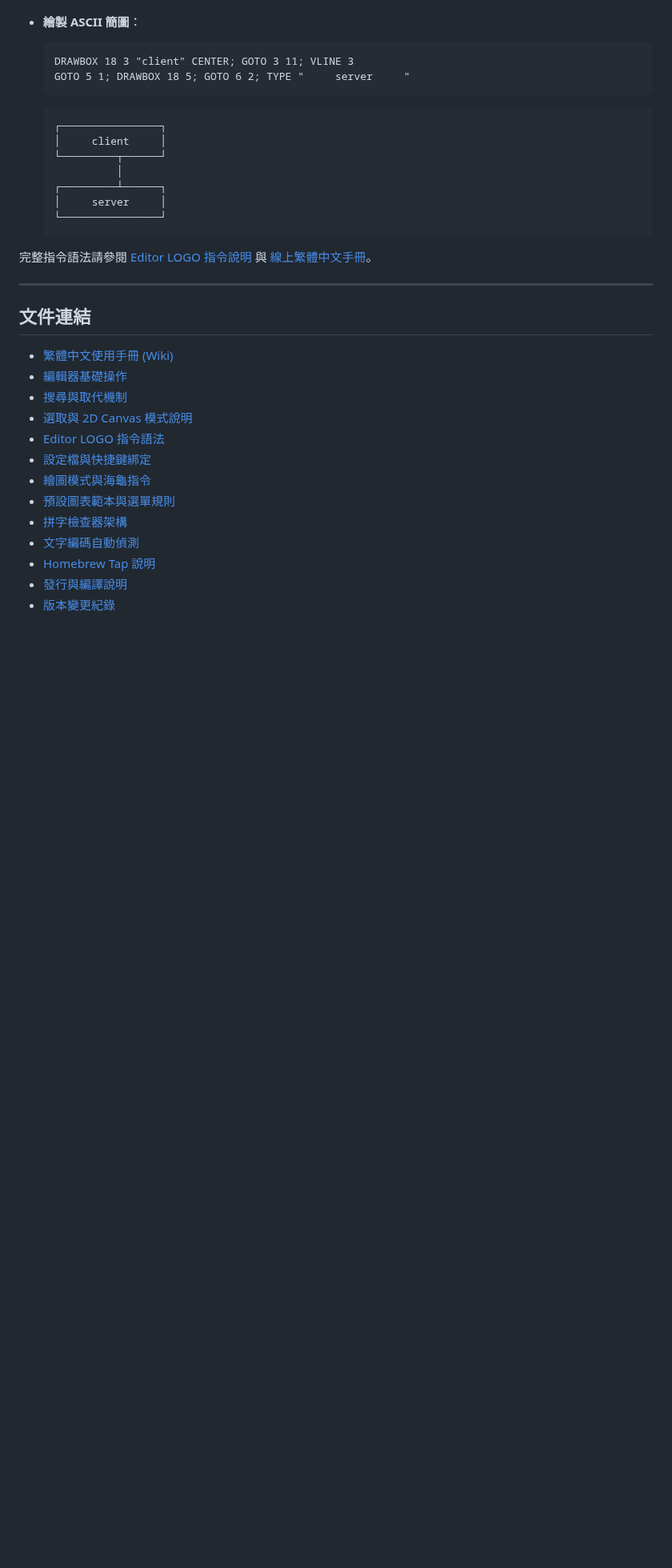
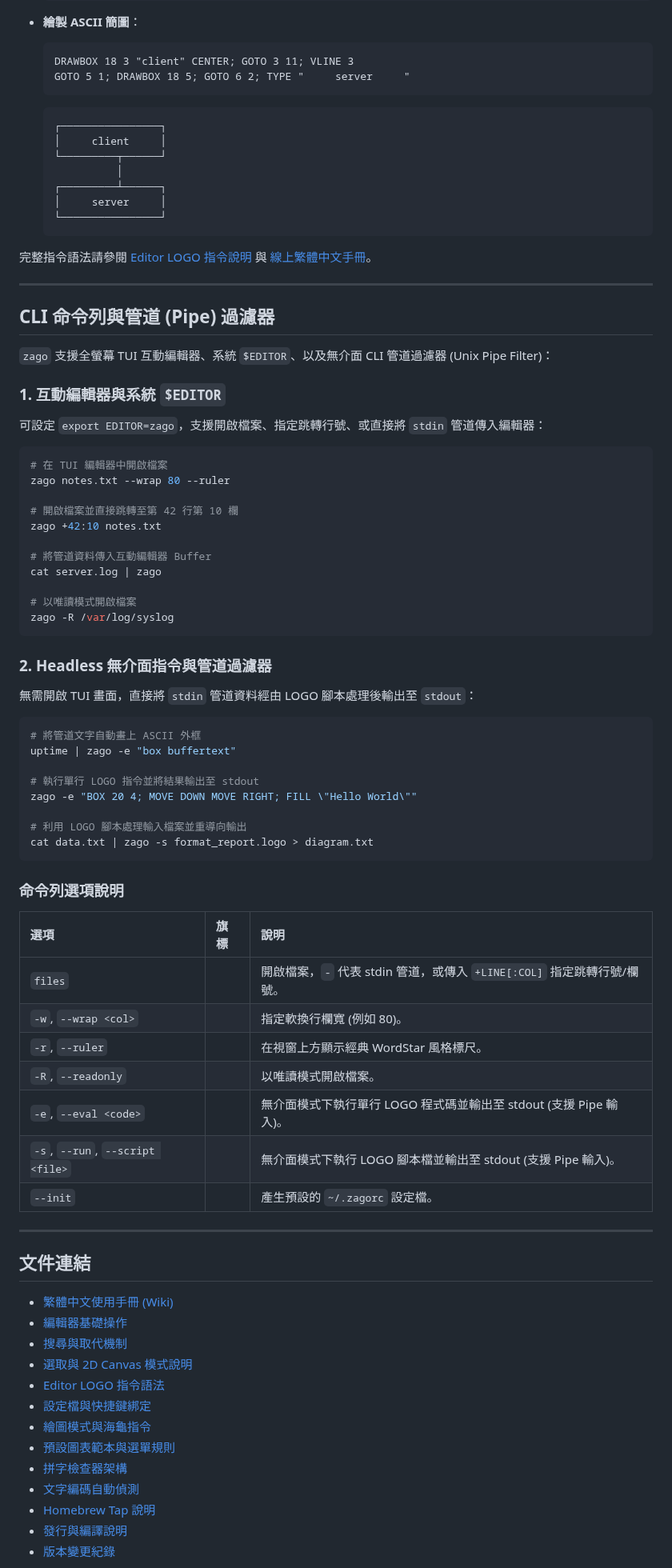
Before and after one commit to zonble/zago, a Markdown page: README.zh_TW.md, the part around the change. Shown at 80% size. Rendered like a GitHub page; blank space fills up the shorter version.

Commit message:
docs: update README with system editor, +LINE[:COL], --readonly, and stdin pipe filter CLI examples

````diff
--- a/README.zh_TW.md
+++ b/README.zh_TW.md
@@ -174,6 +174,57 @@ irm https://raw.githubusercontent.com/zonble/zago/main/install.ps1 | iex
 
 ---
 
+## CLI 命令列與管道 (Pipe) 過濾器
+
+`zago` 支援全螢幕 TUI 互動編輯器、系統 `$EDITOR`、以及無介面 CLI 管道過濾器 (Unix Pipe Filter)：
+
+### 1. 互動編輯器與系統 `$EDITOR`
+
+可設定 `export EDITOR=zago`，支援開啟檔案、指定跳轉行號、或直接將 `stdin` 管道傳入編輯器：
+
+```bash
+# 在 TUI 編輯器中開啟檔案
+zago notes.txt --wrap 80 --ruler
+
+# 開啟檔案並直接跳轉至第 42 行第 10 欄
+zago +42:10 notes.txt
+
+# 將管道資料傳入互動編輯器 Buffer
+cat server.log | zago
+
+# 以唯讀模式開啟檔案
+zago -R /var/log/syslog
+```
+
+### 2. Headless 無介面指令與管道過濾器
+
+無需開啟 TUI 畫面，直接將 `stdin` 管道資料經由 LOGO 腳本處理後輸出至 `stdout`：
+
+```bash
+# 將管道文字自動畫上 ASCII 外框
+uptime | zago -e "box buffertext"
+
+# 執行單行 LOGO 指令並將結果輸出至 stdout
+zago -e "BOX 20 4; MOVE DOWN MOVE RIGHT; FILL \"Hello World\""
+
+# 利用 LOGO 腳本處理輸入檔案並重導向輸出
+cat data.txt | zago -s format_report.logo > diagram.txt
+```
+
+### 命令列選項說明
+
+| 選項 | 旗標 | 說明 |
+| :--- | :--- | :--- |
+| `files` | | 開啟檔案，`-` 代表 stdin 管道，或傳入 `+LINE[:COL]` 指定跳轉行號/欄號。 |
+| `-w`, `--wrap <col>` | | 指定軟換行欄寬 (例如 80)。 |
+| `-r`, `--ruler` | | 在視窗上方顯示經典 WordStar 風格標尺。 |
+| `-R`, `--readonly` | | 以唯讀模式開啟檔案。 |
+| `-e`, `--eval <code>` | | 無介面模式下執行單行 LOGO 程式碼並輸出至 stdout (支援 Pipe 輸入)。 |
+| `-s`, `--run`, `--script <file>` | | 無介面模式下執行 LOGO 腳本檔並輸出至 stdout (支援 Pipe 輸入)。 |
+| `--init` | | 產生預設的 `~/.zagorc` 設定檔。 |
+
+---
+
 ## 文件連結
 
 - [繁體中文使用手冊 (Wiki)](https://github.com/zonble/zago/wiki/zago-help-zh-tw)
````
Also changed, not shown: README.md (+25 -12 lines).
